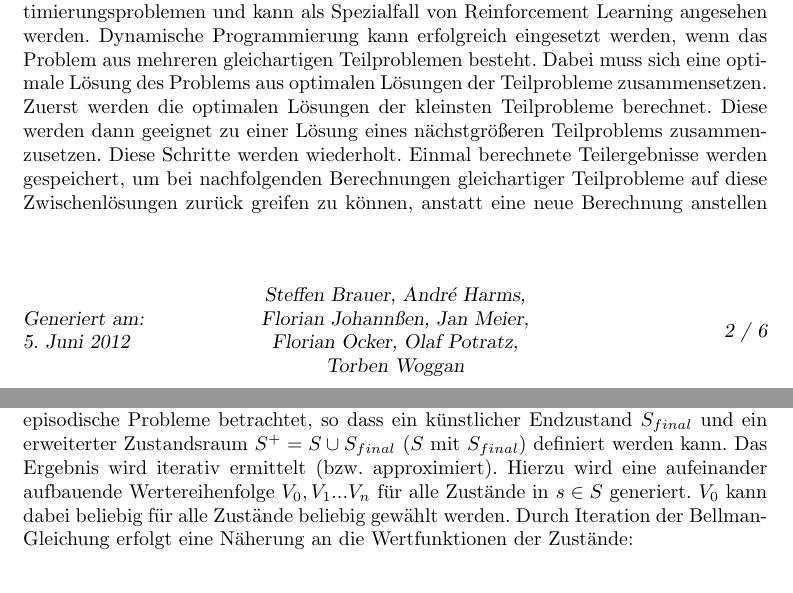
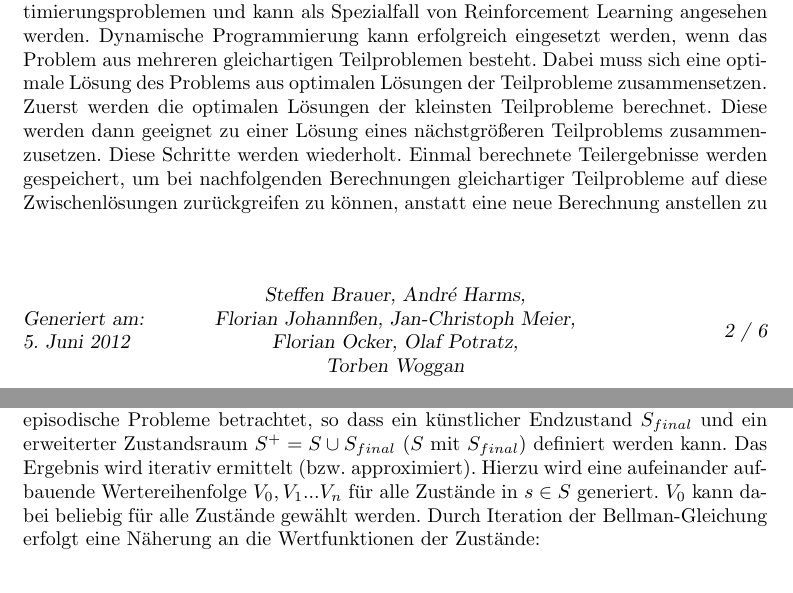
Before and after one commit to MyersGer/TT2POL, a LaTeX document (Bericht.tex): two parts of pages 2 and 3 of 6, joined at a grey line, cut so that both start at the same text. Compiled offline with pdfLaTeX; an older LaTeX class or package is replaced by its successor.

Commit message:
Korrekturen

```diff
--- a/Bericht.tex
+++ b/Bericht.tex
@@ -27,7 +27,7 @@
 %changehere
 \def\titletext{Bericht TT2P 1}
 \def\titletextshort{Praktikum 1}
-\author{Steffen Brauer, André Harms,\\ Florian Johannßen, Jan Meier,\\ Florian Ocker, Olaf Potratz,\\ Torben Woggan}
+\author{Steffen Brauer, André Harms,\\ Florian Johannßen, Jan-Christoph Meier,\\ Florian Ocker, Olaf Potratz,\\ Torben Woggan}
 
 \title{\titletext}
 
@@ -39,7 +39,7 @@
 \ihead{TT2, Neitzke}
 \ifoot{Generiert am:\\ \today}
 
-\cfoot{Steffen Brauer, André Harms,\\ Florian Johannßen, Jan Meier,\\ Florian Ocker, Olaf Potratz,\\ Torben Woggan}
+\cfoot{Steffen Brauer, André Harms,\\ Florian Johannßen, Jan-Christoph Meier,\\ Florian Ocker, Olaf Potratz,\\ Torben Woggan}
 
 
 \ohead[]{\titletextshort}
@@ -67,13 +67,13 @@ Die Belohnungen und der Folgezustand werden dabei als Teil des Modells der Umgeb
 
 \section{Dynamische Programmierung}
 
-Dynamische Programmierung ist eine Methode zum algorithmischen Lösen von Optimierungsproblemen und kann als Spezialfall von Reinforcement Learning angesehen werden. Dynamische Programmierung kann erfolgreich eingesetzt werden, wenn das Problem aus mehreren gleichartigen Teilproblemen besteht. Dabei muss sich eine optimale Lösung des Problems aus optimalen Lösungen der Teilprobleme zusammensetzen. Zuerst werden die optimalen Lösungen der kleinsten Teilprobleme berechnet. Diese werden dann geeignet zu einer Lösung eines nächstgrößeren Teilproblems zusammenzusetzen. Diese Schritte werden wiederholt. Einmal berechnete Teilergebnisse werden gespeichert, um bei nachfolgenden Berechnungen gleichartiger Teilprobleme auf diese Zwischenlösungen zurück greifen zu können, anstatt eine neue Berechnung anstellen zu müssen.
+Dynamische Programmierung ist eine Methode zum algorithmischen Lösen von Optimierungsproblemen und kann als Spezialfall von Reinforcement Learning angesehen werden. Dynamische Programmierung kann erfolgreich eingesetzt werden, wenn das Problem aus mehreren gleichartigen Teilproblemen besteht. Dabei muss sich eine optimale Lösung des Problems aus optimalen Lösungen der Teilprobleme zusammensetzen. Zuerst werden die optimalen Lösungen der kleinsten Teilprobleme berechnet. Diese werden dann geeignet zu einer Lösung eines nächstgrößeren Teilproblems zusammenzusetzen. Diese Schritte werden wiederholt. Einmal berechnete Teilergebnisse werden gespeichert, um bei nachfolgenden Berechnungen gleichartiger Teilprobleme auf diese Zwischenlösungen zurückgreifen zu können, anstatt eine neue Berechnung anstellen zu müssen.
 
 Die Voraussetzung, um dynamische Programmierung anwenden zu können ist ein vollständiges Modell. Dies bedeutet, dass alle Zustände inklusive ihrer Belohnungen und Folgezustände in Abhängigkeit von Ausgangszustand und einer Aktion bekannt sind.
 Somit sind $\mathcal{P}^{a}_{ss'}$ und $\mathcal{R}^{a}_{ss'}$ bekannt und müssen nicht erst durch Erfahrungen geschätzt werden.
 
 \subsection{Policy Evaluation}
-Policy Evaluation beschreibt die Berechnung von Zustandswerten bezüglich einer gegebenen Strategie (Policy) entsprechend der Bellman-Gleichung. Es werden für eine gegebene Strategie $\pi$ die zugehörigen Wertefunktionen $V^{\pi}$ berechnet. Dabei werden episodische Probleme betrachtet, so dass ein künstlicher Endzustand $S_{final}$  und ein erweiterter Zustandsraum $S^+=S\cup{S_{final}}$ ($S$ mit $S_{final}$) definiert werden kann. Das Ergebnis wird iterativ ermittelt (bzw. approximiert). Hierzu wird eine aufeinander aufbauende Wertereihenfolge $V_0, V_1 ... V_n$ für alle Zustände in $s \in S$ generiert. $V_0$ kann dabei beliebig für alle Zustände beliebig gewählt werden. Durch Iteration der Bellman-Gleichung erfolgt eine Näherung an die Wertfunktionen der Zustände:
+Policy Evaluation beschreibt die Berechnung von Zustandswerten bezüglich einer gegebenen Strategie (Policy) entsprechend der Bellman-Gleichung. Es werden für eine gegebene Strategie $\pi$ die zugehörigen Wertefunktionen $V^{\pi}$ berechnet. Dabei werden episodische Probleme betrachtet, so dass ein künstlicher Endzustand $S_{final}$  und ein erweiterter Zustandsraum $S^+=S\cup{S_{final}}$ ($S$ mit $S_{final}$) definiert werden kann. Das Ergebnis wird iterativ ermittelt (bzw. approximiert). Hierzu wird eine aufeinander aufbauende Wertereihenfolge $V_0, V_1 ... V_n$ für alle Zustände in $s \in S$ generiert. $V_0$ kann dabei beliebig für alle Zustände  gewählt werden. Durch Iteration der Bellman-Gleichung erfolgt eine Näherung an die Wertfunktionen der Zustände:
 
 \begin{align}
 V^\pi_{k+1}(s) = \sum\limits_{a} \pi(s,a) \sum\limits_{s'}\mathcal{P}^a_{ss'}[\mathcal{R}^a_{ss'}+\gamma V^\pi_k(s')]
```
Also changed, not shown: Bericht.pdf, Bericht.tex (2 more changed lines).
